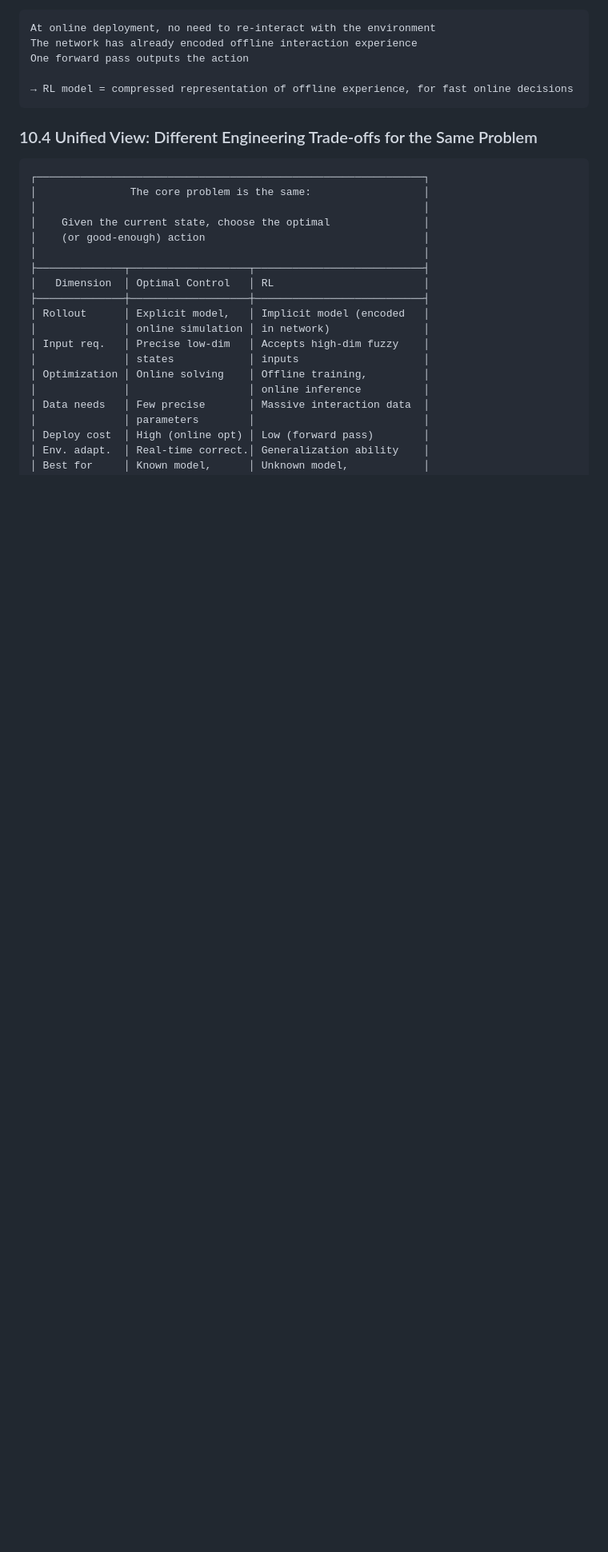
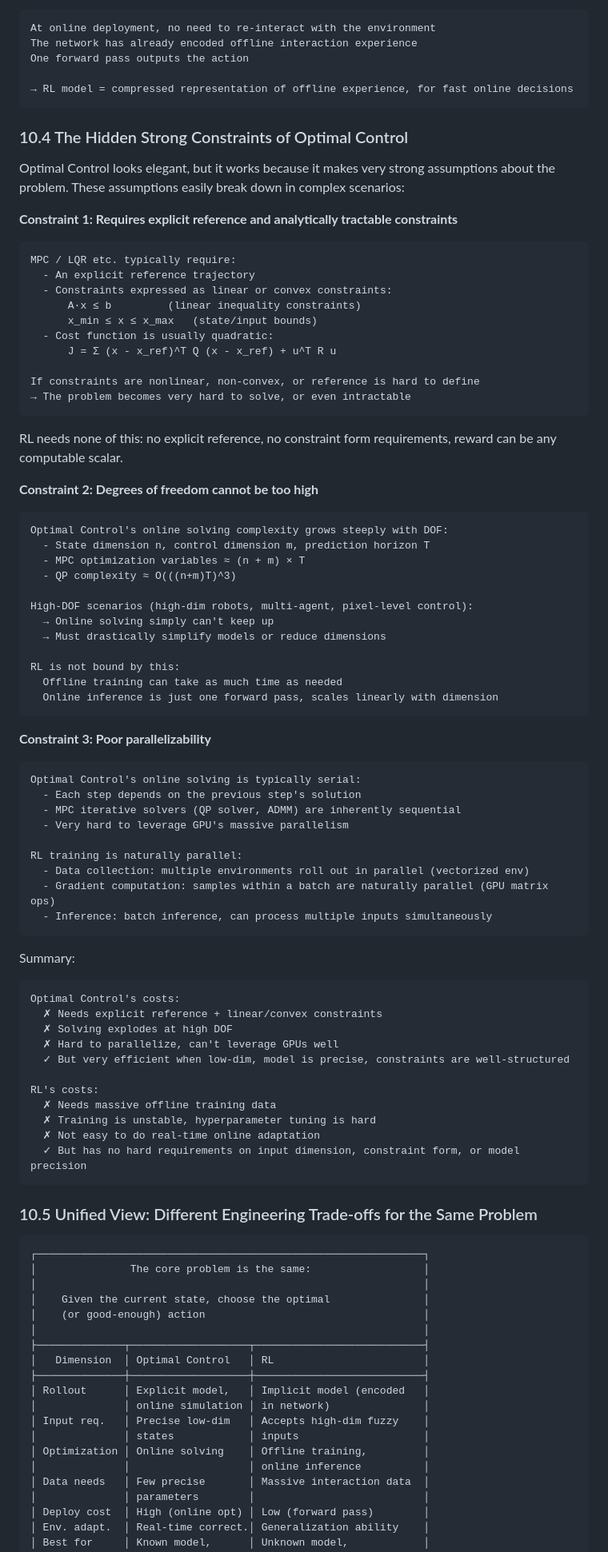
Before and after one commit to chenz16/reinforcement-learning_deep_dive, a Markdown page: docs/en/rl-understanding-framework.md, the part around the change. Shown at 80% size. Drawn GitHub-style; blank space fills up the shorter version.

````diff
--- a/docs/en/rl-understanding-framework.md
+++ b/docs/en/rl-understanding-framework.md
@@ -1349,7 +1349,75 @@ One forward pass outputs the action
 → RL model = compressed representation of offline experience, for fast online decisions
 ```
 
-### 10.4 Unified View: Different Engineering Trade-offs for the Same Problem
+### 10.4 The Hidden Strong Constraints of Optimal Control
+
+Optimal Control looks elegant, but it works because it makes very strong assumptions about the problem. These assumptions easily break down in complex scenarios:
+
+**Constraint 1: Requires explicit reference and analytically tractable constraints**
+
+```text
+MPC / LQR etc. typically require:
+  - An explicit reference trajectory
+  - Constraints expressed as linear or convex constraints:
+      A·x ≤ b         (linear inequality constraints)
+      x_min ≤ x ≤ x_max   (state/input bounds)
+  - Cost function is usually quadratic:
+      J = Σ (x - x_ref)^T Q (x - x_ref) + u^T R u
+
+If constraints are nonlinear, non-convex, or reference is hard to define
+→ The problem becomes very hard to solve, or even intractable
+```
+
+RL needs none of this: no explicit reference, no constraint form requirements, reward can be any computable scalar.
+
+**Constraint 2: Degrees of freedom cannot be too high**
+
+```text
+Optimal Control's online solving complexity grows steeply with DOF:
+  - State dimension n, control dimension m, prediction horizon T
+  - MPC optimization variables ≈ (n + m) × T
+  - QP complexity ≈ O(((n+m)T)^3)
+
+High-DOF scenarios (high-dim robots, multi-agent, pixel-level control):
+  → Online solving simply can't keep up
+  → Must drastically simplify models or reduce dimensions
+
+RL is not bound by this:
+  Offline training can take as much time as needed
+  Online inference is just one forward pass, scales linearly with dimension
+```
+
+**Constraint 3: Poor parallelizability**
+
+```text
+Optimal Control's online solving is typically serial:
+  - Each step depends on the previous step's solution
+  - MPC iterative solvers (QP solver, ADMM) are inherently sequential
+  - Very hard to leverage GPU's massive parallelism
+
+RL training is naturally parallel:
+  - Data collection: multiple environments roll out in parallel (vectorized env)
+  - Gradient computation: samples within a batch are naturally parallel (GPU matrix ops)
+  - Inference: batch inference, can process multiple inputs simultaneously
+```
+
+Summary:
+
+```text
+Optimal Control's costs:
+  ✗ Needs explicit reference + linear/convex constraints
+  ✗ Solving explodes at high DOF
+  ✗ Hard to parallelize, can't leverage GPUs well
+  ✓ But very efficient when low-dim, model is precise, constraints are well-structured
+
+RL's costs:
+  ✗ Needs massive offline training data
+  ✗ Training is unstable, hyperparameter tuning is hard
+  ✗ Not easy to do real-time online adaptation
+  ✓ But has no hard requirements on input dimension, constraint form, or model precision
+```
+
+### 10.5 Unified View: Different Engineering Trade-offs for the Same Problem
 
 ```text
 ┌──────────────────────────────────────────────────────────────┐
````
Also changed, not shown: docs/zh/rl-understanding-framework.md (+69 -1 lines).
